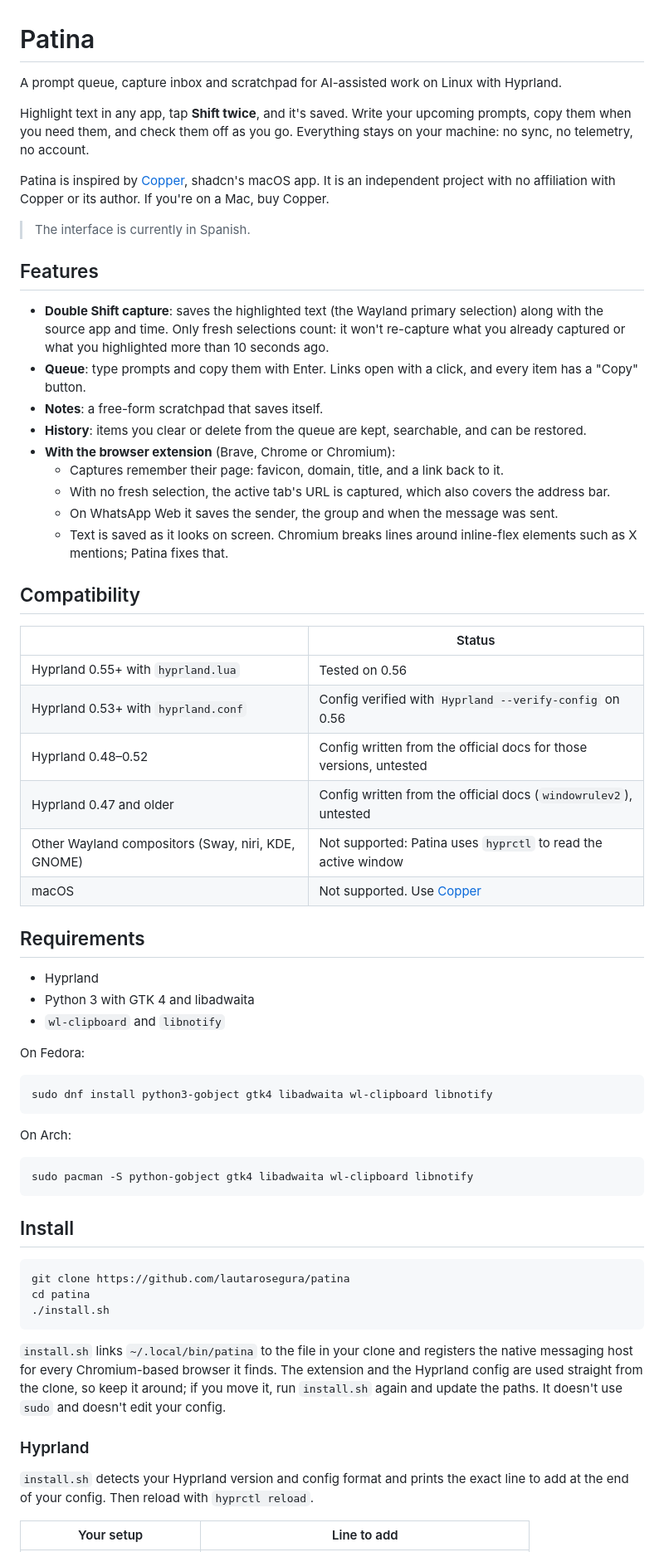
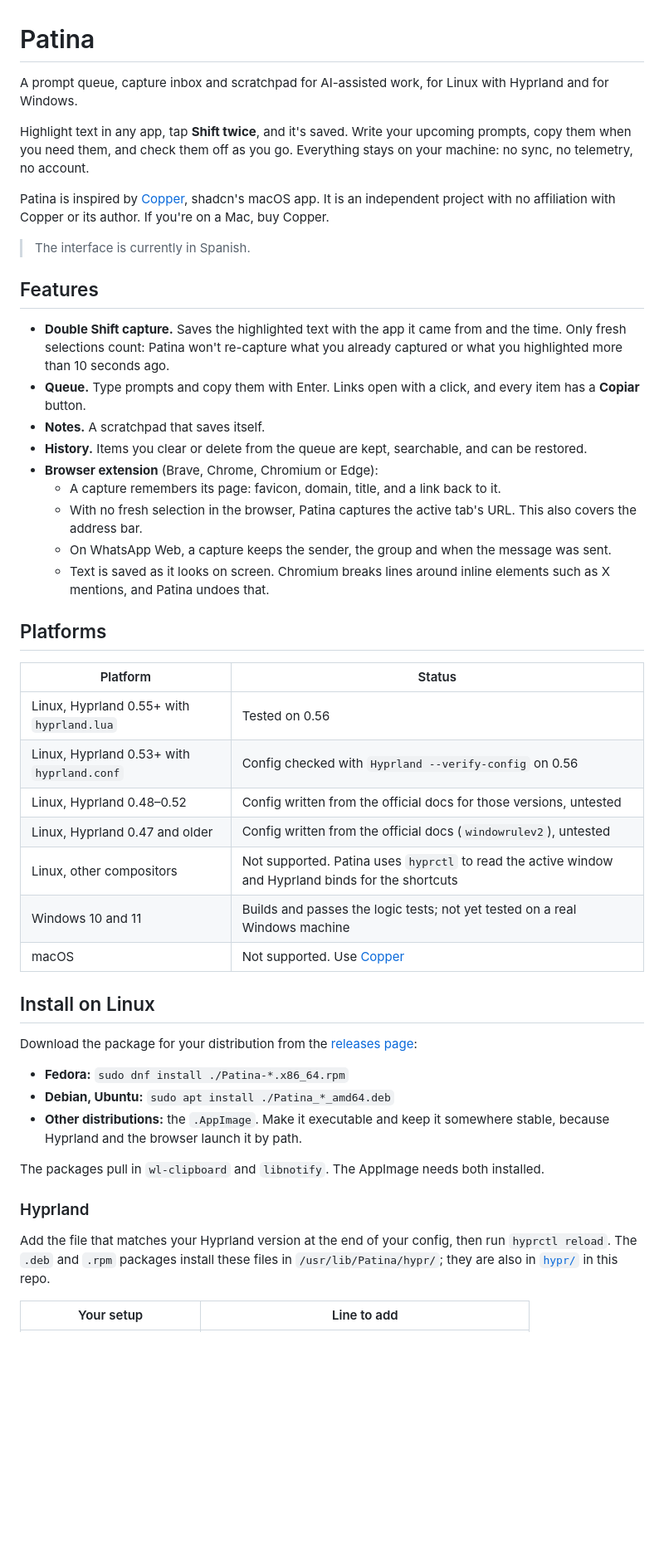
Before and after one commit to lautarosegura/patina, a Markdown page: README.md, the part around one of its changes. Shown at 83% size. Drawn GitHub-style; blank space fills up the shorter version.

````diff
--- a/README.md
+++ b/README.md
@@ -1,6 +1,6 @@
 # Patina
 
-A prompt queue, capture inbox and scratchpad for AI-assisted work on Linux with Hyprland.
+A prompt queue, capture inbox and scratchpad for AI-assisted work, for Linux with Hyprland and for Windows.
 
 Highlight text in any app, tap **Shift twice**, and it's saved. Write your upcoming prompts, copy them when you need them, and check them off as you go. Everything stays on your machine: no sync, no telemetry, no account.
 
@@ -10,58 +10,41 @@ Patina is inspired by [Copper](https://shadcn.com/copper), shadcn's macOS app. I
 
 ## Features
 
-- **Double Shift capture**: saves the highlighted text (the Wayland primary selection) along with the source app and time. Only fresh selections count: it won't re-capture what you already captured or what you highlighted more than 10 seconds ago.
-- **Queue**: type prompts and copy them with Enter. Links open with a click, and every item has a "Copy" button.
-- **Notes**: a free-form scratchpad that saves itself.
-- **History**: items you clear or delete from the queue are kept, searchable, and can be restored.
-- **With the browser extension** (Brave, Chrome or Chromium):
-  - Captures remember their page: favicon, domain, title, and a link back to it.
-  - With no fresh selection, the active tab's URL is captured, which also covers the address bar.
-  - On WhatsApp Web it saves the sender, the group and when the message was sent.
-  - Text is saved as it looks on screen. Chromium breaks lines around inline-flex elements such as X mentions; Patina fixes that.
+- **Double Shift capture.** Saves the highlighted text with the app it came from and the time. Only fresh selections count: Patina won't re-capture what you already captured or what you highlighted more than 10 seconds ago.
+- **Queue.** Type prompts and copy them with Enter. Links open with a click, and every item has a **Copiar** button.
+- **Notes.** A scratchpad that saves itself.
+- **History.** Items you clear or delete from the queue are kept, searchable, and can be restored.
+- **Browser extension** (Brave, Chrome, Chromium or Edge):
+  - A capture remembers its page: favicon, domain, title, and a link back to it.
+  - With no fresh selection in the browser, Patina captures the active tab's URL. This also covers the address bar.
+  - On WhatsApp Web, a capture keeps the sender, the group and when the message was sent.
+  - Text is saved as it looks on screen. Chromium breaks lines around inline elements such as X mentions, and Patina undoes that.
 
-## Compatibility
+## Platforms
 
-| | Status |
+| Platform | Status |
 | --- | --- |
-| Hyprland 0.55+ with `hyprland.lua` | Tested on 0.56 |
-| Hyprland 0.53+ with `hyprland.conf` | Config verified with `Hyprland --verify-config` on 0.56 |
-| Hyprland 0.48–0.52 | Config written from the official docs for those versions, untested |
-| Hyprland 0.47 and older | Config written from the official docs (`windowrulev2`), untested |
-| Other Wayland compositors (Sway, niri, KDE, GNOME) | Not supported: Patina uses `hyprctl` to read the active window |
+| Linux, Hyprland 0.55+ with `hyprland.lua` | Tested on 0.56 |
+| Linux, Hyprland 0.53+ with `hyprland.conf` | Config checked with `Hyprland --verify-config` on 0.56 |
+| Linux, Hyprland 0.48–0.52 | Config written from the official docs for those versions, untested |
+| Linux, Hyprland 0.47 and older | Config written from the official docs (`windowrulev2`), untested |
+| Linux, other compositors | Not supported. Patina uses `hyprctl` to read the active window and Hyprland binds for the shortcuts |
+| Windows 10 and 11 | Builds and passes the logic tests; not yet tested on a real Windows machine |
 | macOS | Not supported. Use [Copper](https://shadcn.com/copper) |
 
-## Requirements
+## Install on Linux
 
-- Hyprland
-- Python 3 with GTK 4 and libadwaita
-- `wl-clipboard` and `libnotify`
+Download the package for your distribution from the [releases page](https://github.com/lautarosegura/patina/releases):
 
-On Fedora:
+- **Fedora:** `sudo dnf install ./Patina-*.x86_64.rpm`
+- **Debian, Ubuntu:** `sudo apt install ./Patina_*_amd64.deb`
+- **Other distributions:** the `.AppImage`. Make it executable and keep it somewhere stable, because Hyprland and the browser launch it by path.
 
-```sh
-sudo dnf install python3-gobject gtk4 libadwaita wl-clipboard libnotify
-```
-
-On Arch:
-
-```sh
-sudo pacman -S python-gobject gtk4 libadwaita wl-clipboard libnotify
-```
-
-## Install
-
-```sh
-git clone https://github.com/lautarosegura/patina
-cd patina
-./install.sh
-```
-
-`install.sh` links `~/.local/bin/patina` to the file in your clone and registers the native messaging host for every Chromium-based browser it finds. The extension and the Hyprland config are used straight from the clone, so keep it around; if you move it, run `install.sh` again and update the paths. It doesn't use `sudo` and doesn't edit your config.
+The packages pull in `wl-clipboard` and `libnotify`. The AppImage needs both installed.
 
 ### Hyprland
 
-`install.sh` detects your Hyprland version and config format and prints the exact line to add at the end of your config. Then reload with `hyprctl reload`.
+Add the file that matches your Hyprland version at the end of your config, then run `hyprctl reload`. The `.deb` and `.rpm` packages install these files in `/usr/lib/Patina/hypr/`; they are also in [`hypr/`](hypr/) in this repo.
 
 | Your setup | Line to add |
 | --- | --- |
````
Also changed, not shown: other parts of README.md (+81 -33 lines).
